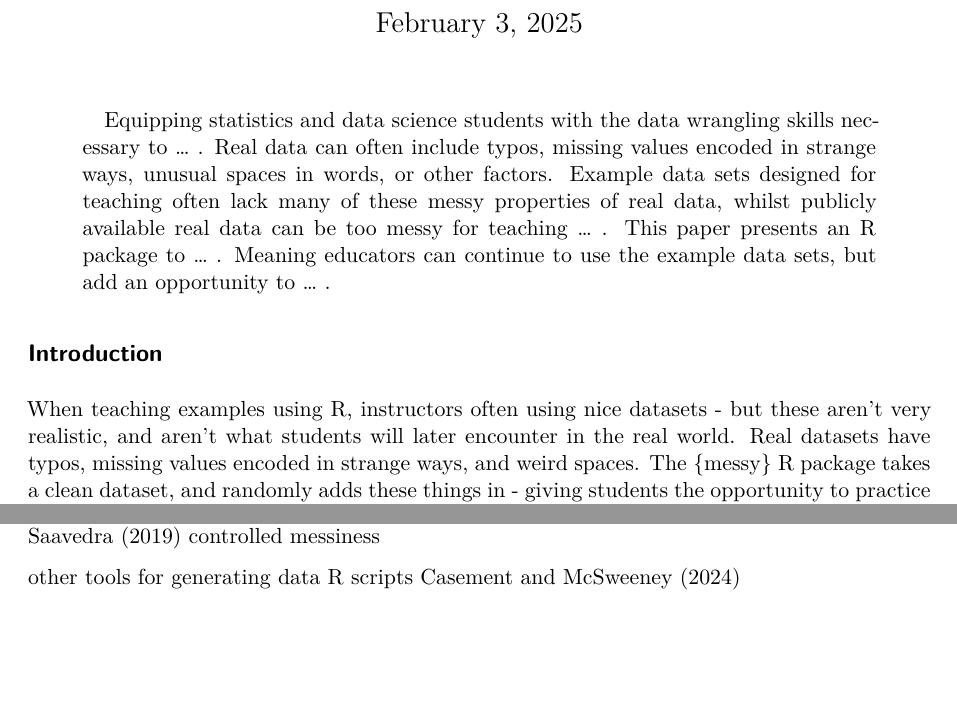
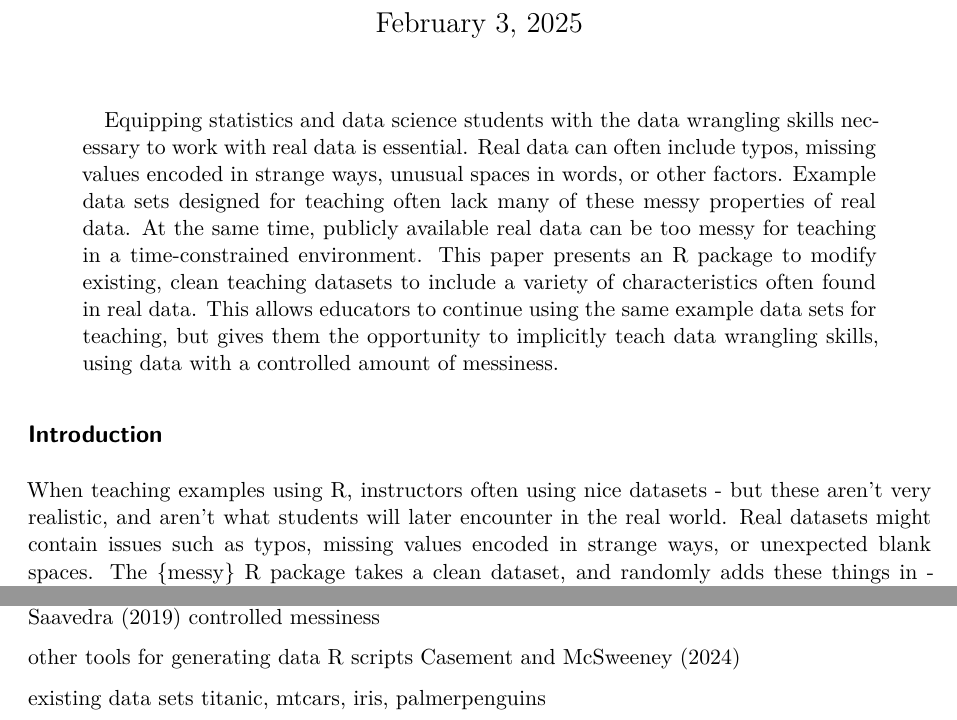
Before and after one commit to nrennie/making-messy-data, a Quarto document (index.qmd): two parts of page 1 of 4, joined at a grey line, cut so that both start at the same text, the shorter picture padded with empty space. Rendered offline with R 4.5, knitr and Pandoc in place of Quarto, then LaTeX, with nearby package versions; drawn as R Markdown's standard PDF in place of the format the file asks for; some code elsewhere in the file could not run offline.

Commit message:
draft abstract

````diff
--- a/index.qmd
+++ b/index.qmd
@@ -3,7 +3,7 @@ title: "Making 'messy' Data: An R Package for Teaching Data Wrangling with Reali
 author:
   - name: Nicola Rennie
     orcid: 0000-0003-4797-557X
-    email: "n.rennie@lancaster.ac.uk"
+    email: "nrennie.research@gmail.com"
     affiliations:
       - name: Lancaster University
         department: Lancaster Medical School
@@ -22,7 +22,7 @@ execute:
   eval: true
 keywords:
   - real world data
-abstract: "Equipping statistics and data science students with the data wrangling skills necessary to ... . Real data can often include typos, missing values encoded in strange ways, unusual spaces in words, or other factors. Example data sets designed for teaching often lack many of these messy properties of real data, whilst publicly available real data can be too messy for teaching ... . This paper presents an R package to ... . Meaning educators can continue to use the example data sets, but add an opportunity to ... ."
+abstract: "Equipping statistics and data science students with the data wrangling skills necessary to work with real data is essential. Real data can often include typos, missing values encoded in strange ways, unusual spaces in words, or other factors. Example data sets designed for teaching often lack many of these messy properties of real data. At the same time, publicly available real data can be too messy for teaching in a time-constrained environment. This paper presents an R package to modify existing, clean teaching datasets to include a variety of characteristics often found in real data. This allows educators to continue using the same example data sets for teaching, but gives them the opportunity to implicitly teach data wrangling skills, using data with a controlled amount of messiness."
 ---
 
 ```{r}
@@ -46,7 +46,7 @@ example_data <- tibble::tribble(
 
 ## Introduction {#sec-intro}
 
-When teaching examples using R, instructors often using nice datasets - but these aren't very realistic, and aren't what students will later encounter in the real world. Real datasets have typos, missing values encoded in strange ways, and weird spaces. The {messy} R package takes a clean dataset, and randomly adds these things in - giving students the opportunity to practice their data cleaning and wrangling skills without having to change all of your examples.
+When teaching examples using R, instructors often using nice datasets - but these aren't very realistic, and aren't what students will later encounter in the real world. Real datasets might contain issues such as typos, missing values encoded in strange ways, or unexpected blank spaces. The {messy} R package takes a clean dataset, and randomly adds these things in - giving students the opportunity to practice their data cleaning and wrangling skills without having to change all of your examples.
 often derived from human error or incompatibility between software versions
 
 why teach data wrangling
@@ -64,6 +64,9 @@ controlled messiness
 other tools for generating data
 R scripts
 @McSweeney2024
+
+existing data sets
+titanic, mtcars, iris, palmerpenguins
 
 ## Materials and methods {#sec-methods}
 
````
Also changed, not shown: 1 other file.
